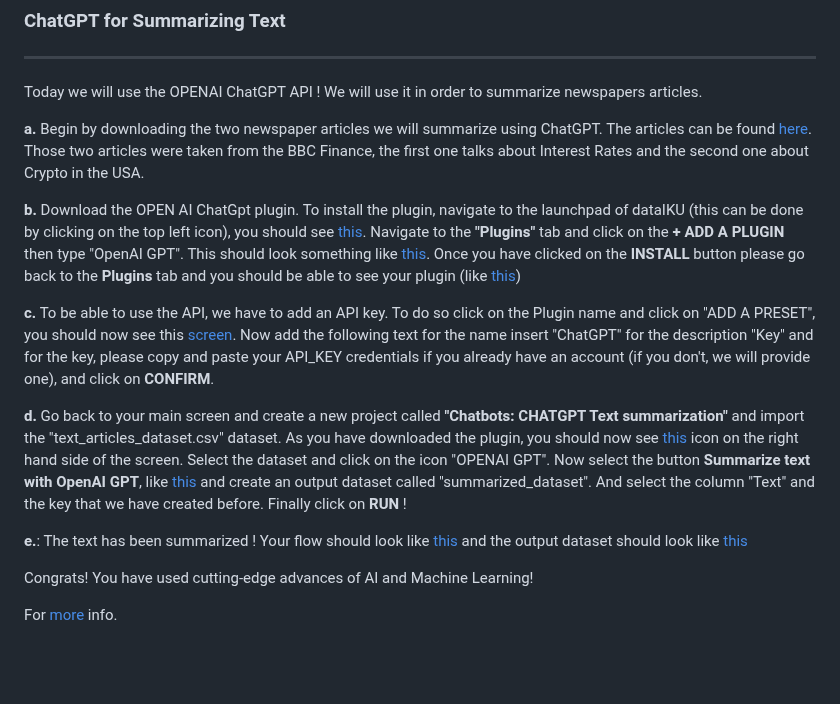
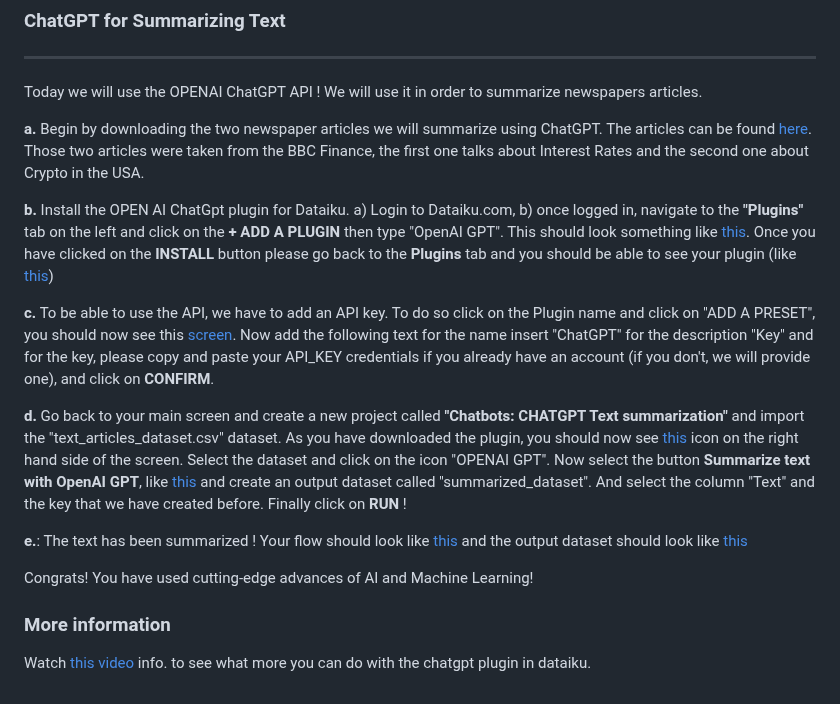
Before and after one commit to michalis0/ML_dataiku, a Markdown page: Day 5/README.md, the part around the change. Rendered like a GitHub page; blank space fills up the shorter version.

```diff
--- a/Day 5/README.md
+++ b/Day 5/README.md
@@ -13,7 +13,7 @@ Today we will use the OPENAI ChatGPT API ! We will use it in order to summarize
 
 **a.** Begin by downloading the two newspaper articles we will summarize using ChatGPT. The articles can be found [here](https://github.com/michalis0/ML_dataiku/blob/main/Day%205/text_articles_dataset.csv). Those two articles were taken from the BBC Finance, the first one talks about Interest Rates and the second one about Crypto in the USA.
 
-**b.** Download the OPEN AI ChatGpt plugin. To install the plugin, navigate to the launchpad of dataIKU (this can be done by clicking on the top left icon), you should see [this](https://github.com/michalis0/ML_dataiku/blob/main/Day%205/HELP/PICTURE_1_5.png). Navigate to the  **"Plugins"** tab and click on the **+ ADD A PLUGIN** then type "OpenAI GPT". This should look something like [this](https://github.com/michalis0/ML_dataiku/blob/main/Day%205/HELP/PICTURE_2_5.png). Once you have clicked on the **INSTALL** button please go back to the **Plugins** tab and you should be able to see your plugin (like [this](https://github.com/michalis0/ML_dataiku/blob/main/Day%205/HELP/PICTURE_3_5.png))
+**b.** Install the OPEN AI ChatGpt plugin for Dataiku. a) Login to Dataiku.com, b) once logged in, navigate to the  **"Plugins"** tab on the left and click on the **+ ADD A PLUGIN** then type "OpenAI GPT". This should look something like [this](https://github.com/michalis0/ML_dataiku/blob/main/Day%205/HELP/PICTURE_2_5.png). Once you have clicked on the **INSTALL** button please go back to the **Plugins** tab and you should be able to see your plugin (like [this](https://github.com/michalis0/ML_dataiku/blob/main/Day%205/HELP/PICTURE_3_5.png))
 
 **c.** To be able to use the API, we have to add an API key. To do so click on the Plugin name and click on "ADD A PRESET", you should now see this [screen](https://github.com/michalis0/ML_dataiku/blob/main/Day%205/HELP/PICTURE_4_5.png). Now add the following text for the name insert "ChatGPT" for the description "Key" and for the key, please copy and paste your API_KEY credentials if you already have an account (if you don't, we will provide one), and click on **CONFIRM**.
 
@@ -24,4 +24,6 @@ Today we will use the OPENAI ChatGPT API ! We will use it in order to summarize
 
 Congrats! You have used cutting-edge advances of AI and Machine Learning!
 
-For [more](https://content.dataiku.com/email-llm-demo?utm_campaign=GLO+CONTENT+ChatGPT+%26+LLMs+March+2023&utm_medium=email&_hsmi=260388734&_hsenc=p2ANqtz-9Pr_dfkoaZufRgm3jgYC9oYxUUz66dNBYkpZl810Obz32bu7hY7ihY726mj6TdRF-OgyIYvDkEUtTe9OKn_RcxnrnhTQ&utm_content=260390385&utm_source=hs_email) info.
+### More information
+Watch [this video](https://content.dataiku.com/email-llm-demo?utm_campaign=GLO+CONTENT+ChatGPT+%26+LLMs+March+2023&utm_medium=email&_hsmi=260388734&_hsenc=p2ANqtz-9Pr_dfkoaZufRgm3jgYC9oYxUUz66dNBYkpZl810Obz32bu7hY7ihY726mj6TdRF-OgyIYvDkEUtTe9OKn_RcxnrnhTQ&utm_content=260390385&utm_source=hs_email) info.
+to see what more you can do with the chatgpt plugin in dataiku.
```
